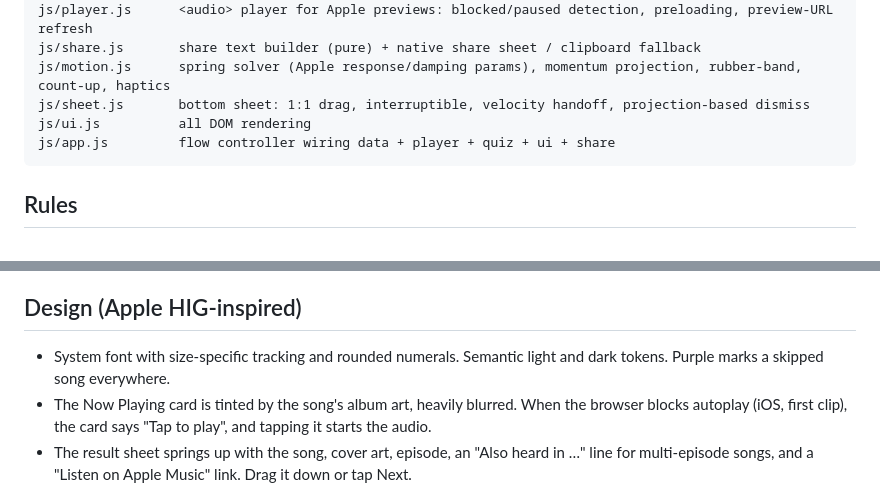
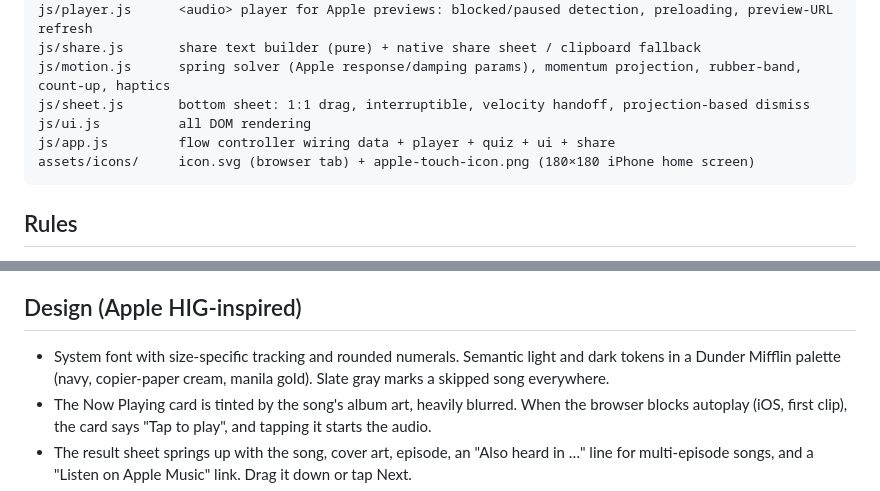
Before and after one commit to asrosen05-coder/office-music-game, a Markdown page: HANDOFF.md, 2 parts joined by grey strips. Rendered like a GitHub page.

````diff
--- a/HANDOFF.md
+++ b/HANDOFF.md
@@ -27,6 +35,7 @@ js/motion.js      spring solver (Apple response/damping params), momentum projec
 js/sheet.js       bottom sheet: 1:1 drag, interruptible, velocity handoff, projection-based dismiss
 js/ui.js          all DOM rendering
 js/app.js         flow controller wiring data + player + quiz + ui + share
+assets/icons/     icon.svg (browser tab) + apple-touch-icon.png (180×180 iPhone home screen)
 ```
 
 ## Rules
@@ -36,7 +45,7 @@ js/app.js         flow controller wiring data + player + quiz + ui + share
 - **Share:** 🟩 correct, 🟥 wrong, 🟪 skipped, then one line per song with 👁️ if it was revealed, plus the score and the play link. Episodes are left out so friends aren't spoiled. On touch devices it opens the native share sheet (Messages, etc.); otherwise it copies to the clipboard, falling back to the share sheet if the clipboard is refused.
 
 ## Design (Apple HIG-inspired)
-- System font with size-specific tracking and rounded numerals. Semantic light and dark tokens. Purple marks a skipped song everywhere.
+- System font with size-specific tracking and rounded numerals. Semantic light and dark tokens in a Dunder Mifflin palette (navy, copier-paper cream, manila gold). Slate gray marks a skipped song everywhere.
 - The Now Playing card is tinted by the song's album art, heavily blurred. When the browser blocks autoplay (iOS, first clip), the card says "Tap to play", and tapping it starts the audio.
 - The result sheet springs up with the song, cover art, episode, an "Also heard in …" line for multi-episode songs, and a "Listen on Apple Music" link. Drag it down or tap Next.
 - Press feedback fires on pointer-down. Haptics on answer (Android). Live points counter, segmented progress bar, Replay after the clip ends.
````
Also changed, not shown: other parts of HANDOFF.md (+13 -6 lines).
